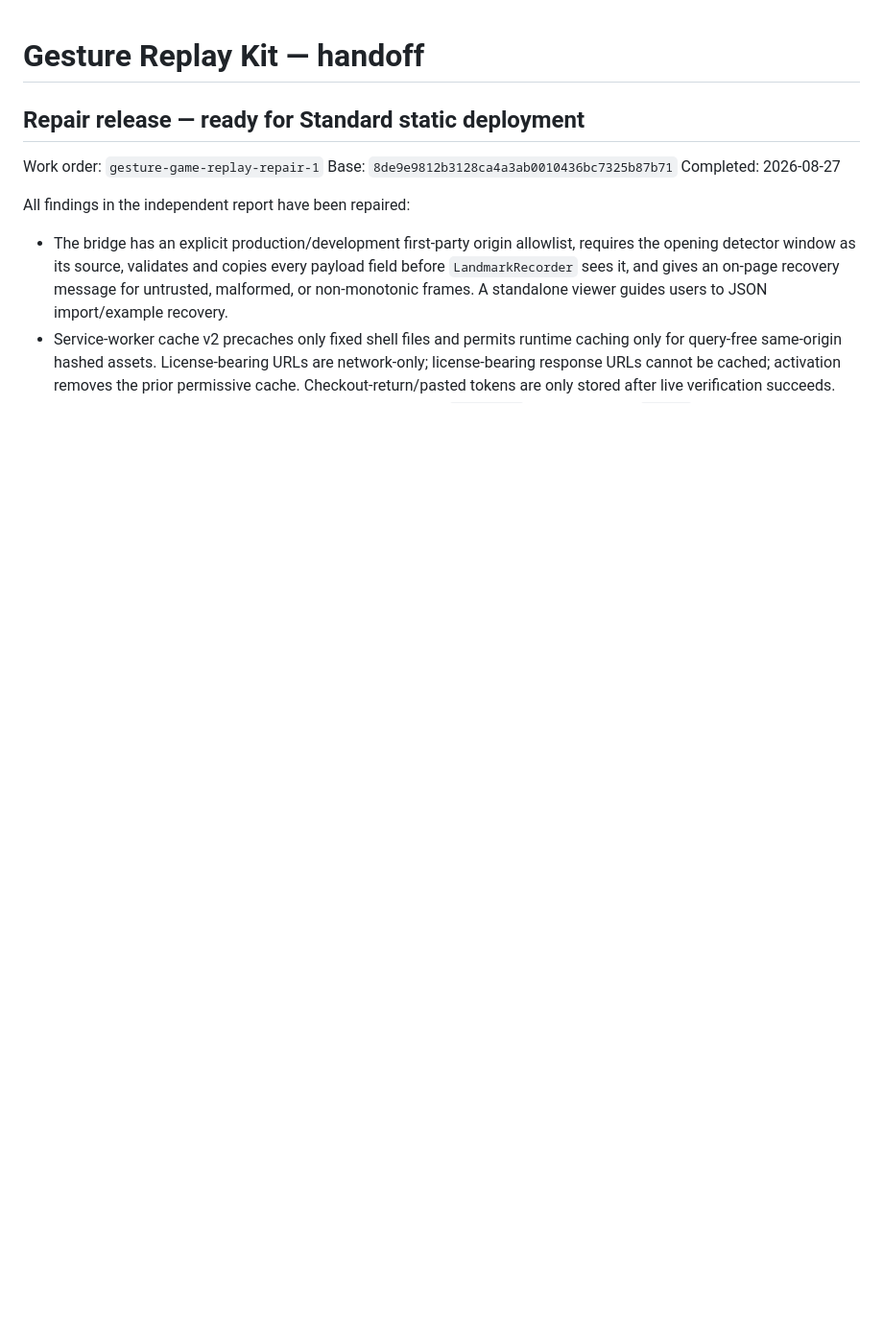
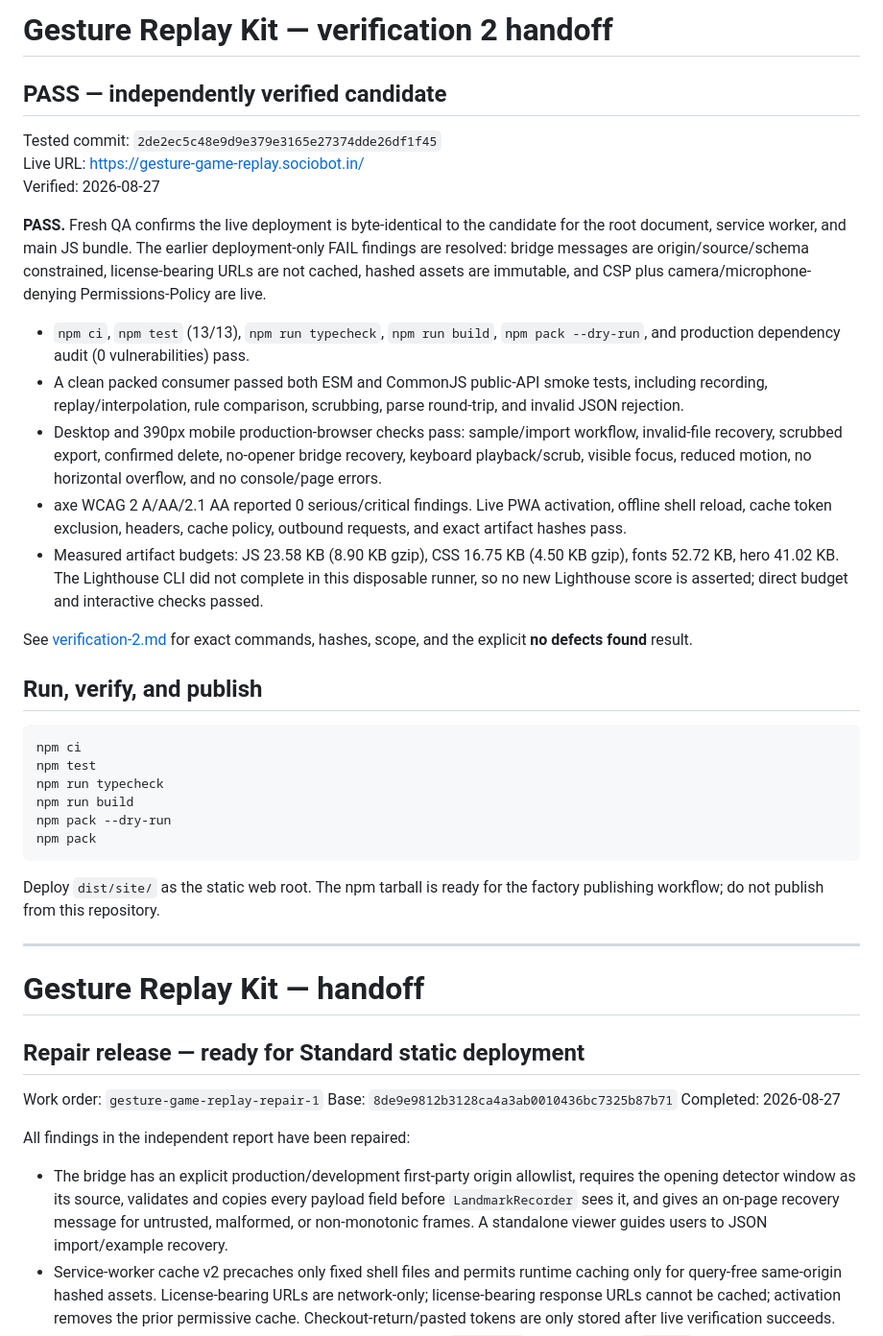
Before and after one commit to B-Divyesh/sf-gesture-game-replay, a Markdown page: .factory/handoff.md, the part around the change. Shown at 96% size. Rendered like a GitHub page; blank space fills up the shorter version.

Commit message:
docs: add candidate verification pass

````diff
--- a/.factory/handoff.md
+++ b/.factory/handoff.md
@@ -1,3 +1,56 @@
+# Gesture Replay Kit — verification 2 handoff
+
+## PASS — independently verified candidate
+
+Tested commit: `2de2ec5c48e9d9e379e3165e27374dde26df1f45`<br>
+Live URL: <https://gesture-game-replay.sociobot.in/><br>
+Verified: 2026-08-27
+
+**PASS.** Fresh QA confirms the live deployment is byte-identical to the
+candidate for the root document, service worker, and main JS bundle. The
+earlier deployment-only FAIL findings are resolved: bridge messages are
+origin/source/schema constrained, license-bearing URLs are not cached, hashed
+assets are immutable, and CSP plus camera/microphone-denying
+Permissions-Policy are live.
+
+- `npm ci`, `npm test` (13/13), `npm run typecheck`, `npm run build`,
+  `npm pack --dry-run`, and production dependency audit (0 vulnerabilities)
+  pass.
+- A clean packed consumer passed both ESM and CommonJS public-API smoke tests,
+  including recording, replay/interpolation, rule comparison, scrubbing, parse
+  round-trip, and invalid JSON rejection.
+- Desktop and 390px mobile production-browser checks pass: sample/import
+  workflow, invalid-file recovery, scrubbed export, confirmed delete,
+  no-opener bridge recovery, keyboard playback/scrub, visible focus, reduced
+  motion, no horizontal overflow, and no console/page errors.
+- axe WCAG 2 A/AA/2.1 AA reported 0 serious/critical findings. Live PWA
+  activation, offline shell reload, cache token exclusion, headers, cache
+  policy, outbound requests, and exact artifact hashes pass.
+- Measured artifact budgets: JS 23.58 KB (8.90 KB gzip), CSS 16.75 KB (4.50 KB
+  gzip), fonts 52.72 KB, hero 41.02 KB. The Lighthouse CLI did not complete in
+  this disposable runner, so no new Lighthouse score is asserted; direct
+  budget and interactive checks passed.
+
+See [verification-2.md](verification-2.md) for exact commands, hashes, scope,
+and the explicit **no defects found** result.
+
+## Run, verify, and publish
+
+```bash
+npm ci
+npm test
+npm run typecheck
+npm run build
+npm pack --dry-run
+npm pack
+```
+
+Deploy `dist/site/` as the static web root. The npm tarball is ready for the
+factory publishing workflow; do not publish from this repository.
+
+---
+
+
 # Gesture Replay Kit — handoff
 
 ## Repair release — ready for Standard static deployment
````
Also changed, not shown: .factory/verification-2.md (added, +60 -0 lines).
